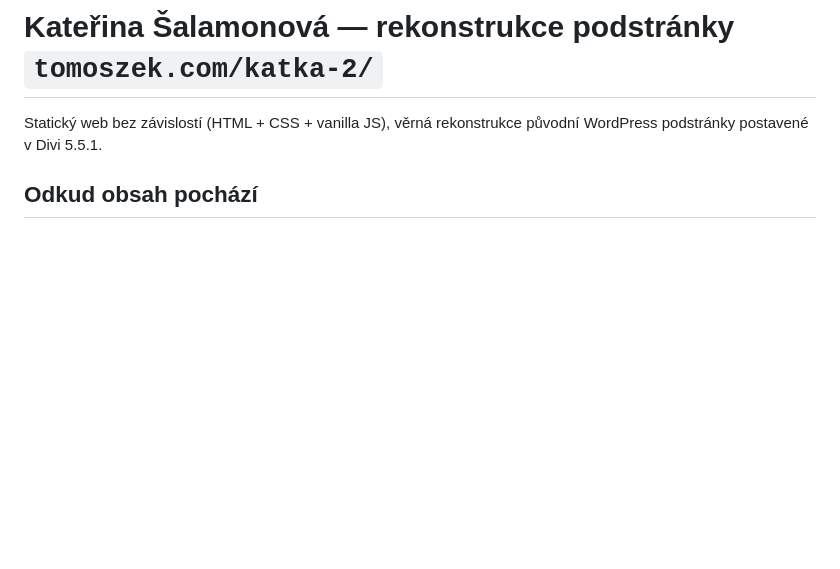
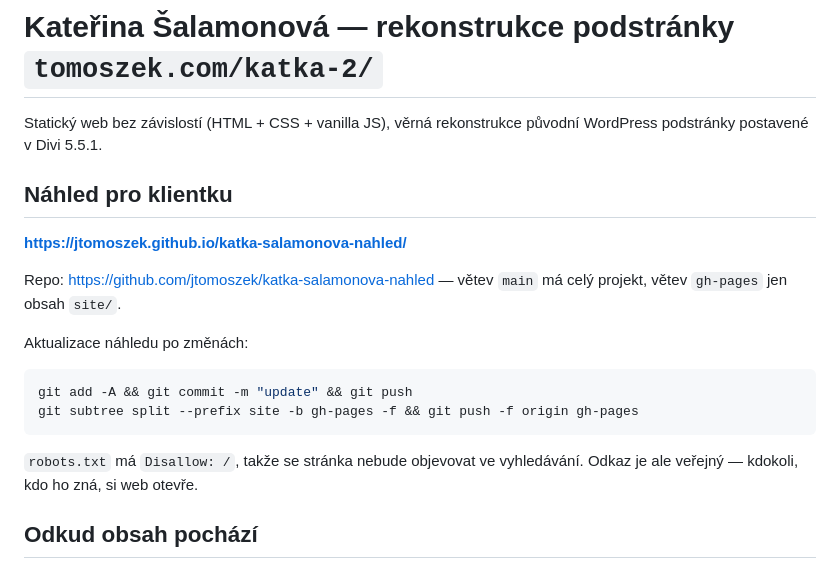
Before and after one commit to jtomoszek/katka-salamonova-nahled, a Markdown page: README.md, the part around the change. GitHub-like rendering; blank space fills up the shorter version.

Commit message:
README: odkaz na náhled pro klientku
Co-Authored-By: Claude Opus 5 <noreply@anthropic.com>

````diff
--- a/README.md
+++ b/README.md
@@ -2,6 +2,23 @@
 
 Statický web bez závislostí (HTML + CSS + vanilla JS), věrná rekonstrukce
 původní WordPress podstránky postavené v Divi 5.5.1.
+
+## Náhled pro klientku
+
+**https://jtomoszek.github.io/katka-salamonova-nahled/**
+
+Repo: https://github.com/jtomoszek/katka-salamonova-nahled — větev `main`
+má celý projekt, větev `gh-pages` jen obsah `site/`.
+
+Aktualizace náhledu po změnách:
+
+```bash
+git add -A && git commit -m "update" && git push
+git subtree split --prefix site -b gh-pages -f && git push -f origin gh-pages
+```
+
+`robots.txt` má `Disallow: /`, takže se stránka nebude objevovat ve vyhledávání.
+Odkaz je ale veřejný — kdokoli, kdo ho zná, si web otevře.
 
 ## Odkud obsah pochází
 
````
